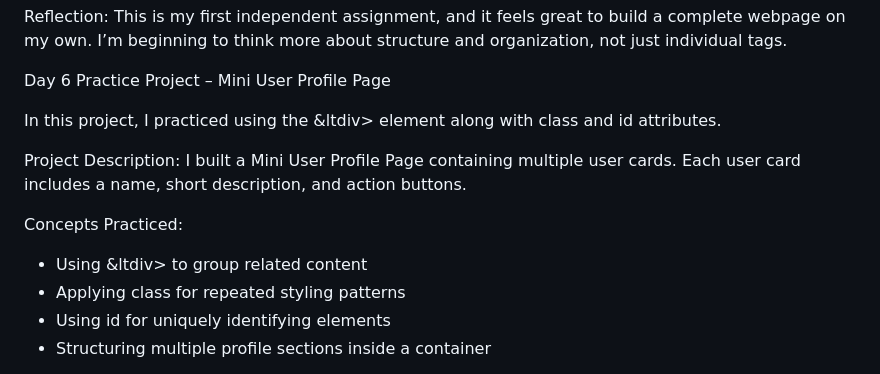
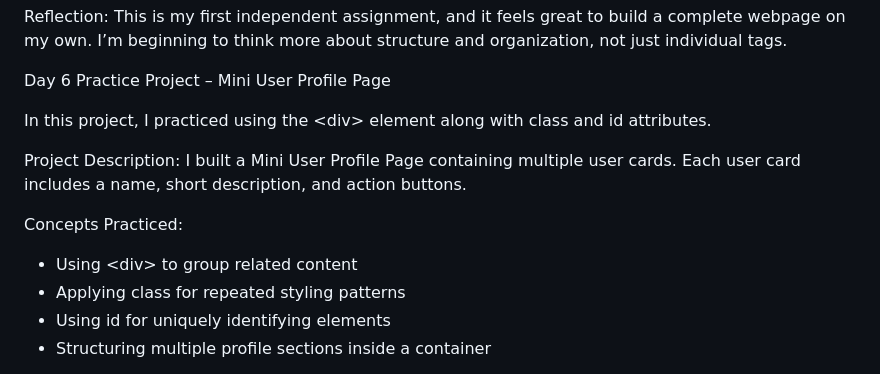
Before and after one commit to obasililian59-cell/FreeCodeCamp-Journey, a Markdown page: README.md, the part around the change. GitHub-like rendering.

Commit message:
Fix HTML entity encoding for <div> in README

```diff
--- a/README.md
+++ b/README.md
@@ -117,13 +117,13 @@ This is my first independent assignment, and it feels great to build a complete
 Day 6
 Practice Project – Mini User Profile Page
 
-In this project, I practiced using the &ltdiv&gt; element along with class and id attributes.
+In this project, I practiced using the &lt;div&gt; element along with class and id attributes.
 
 Project Description:
 I built a Mini User Profile Page containing multiple user cards. Each user card includes a name, short description, and action buttons.
 
 Concepts Practiced:
-- Using &ltdiv&gt; to group related content
+- Using &lt;div&gt; to group related content
 - Applying class for repeated styling patterns
 - Using id for uniquely identifying elements
 - Structuring multiple profile sections inside a container
```
